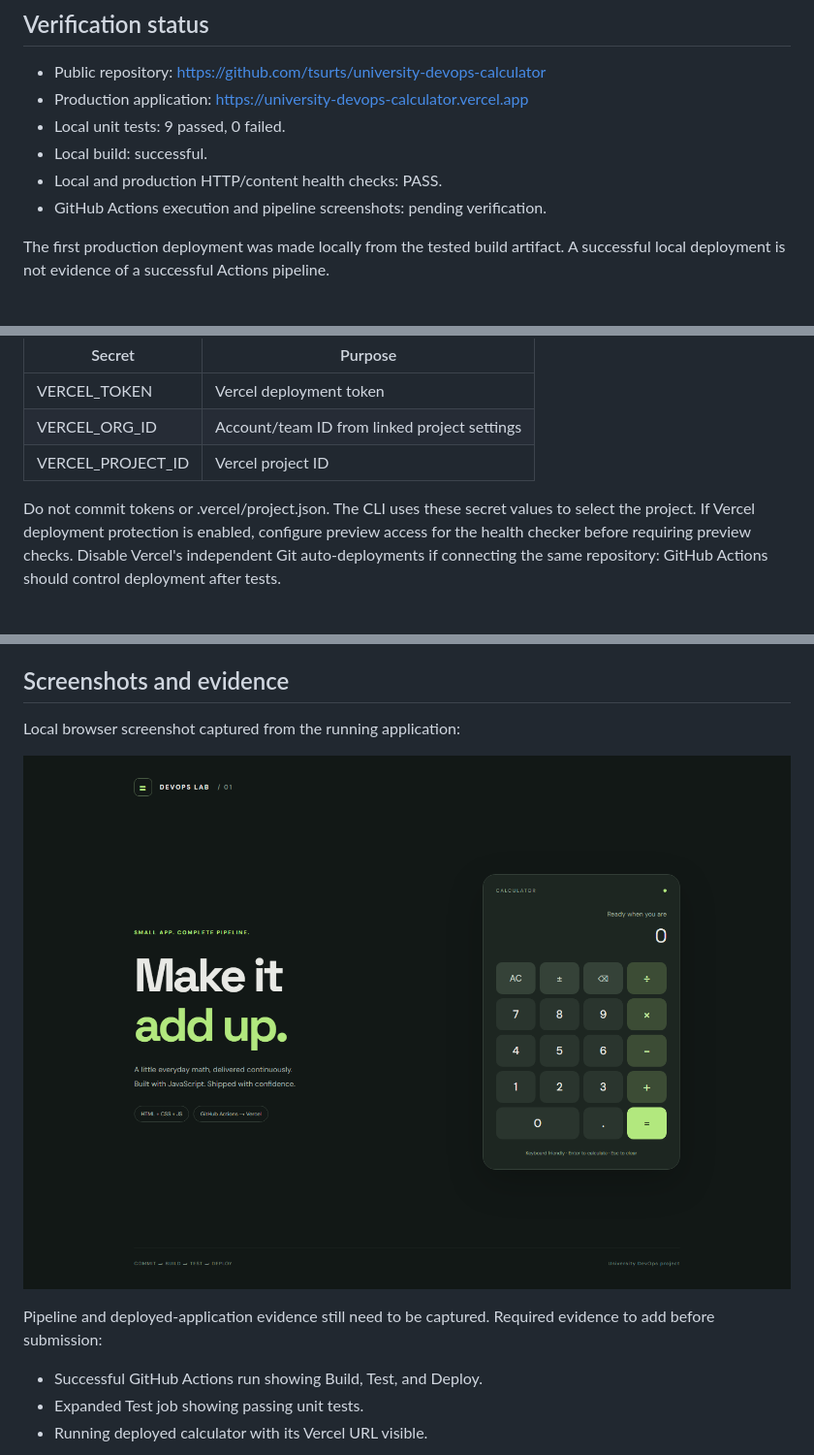
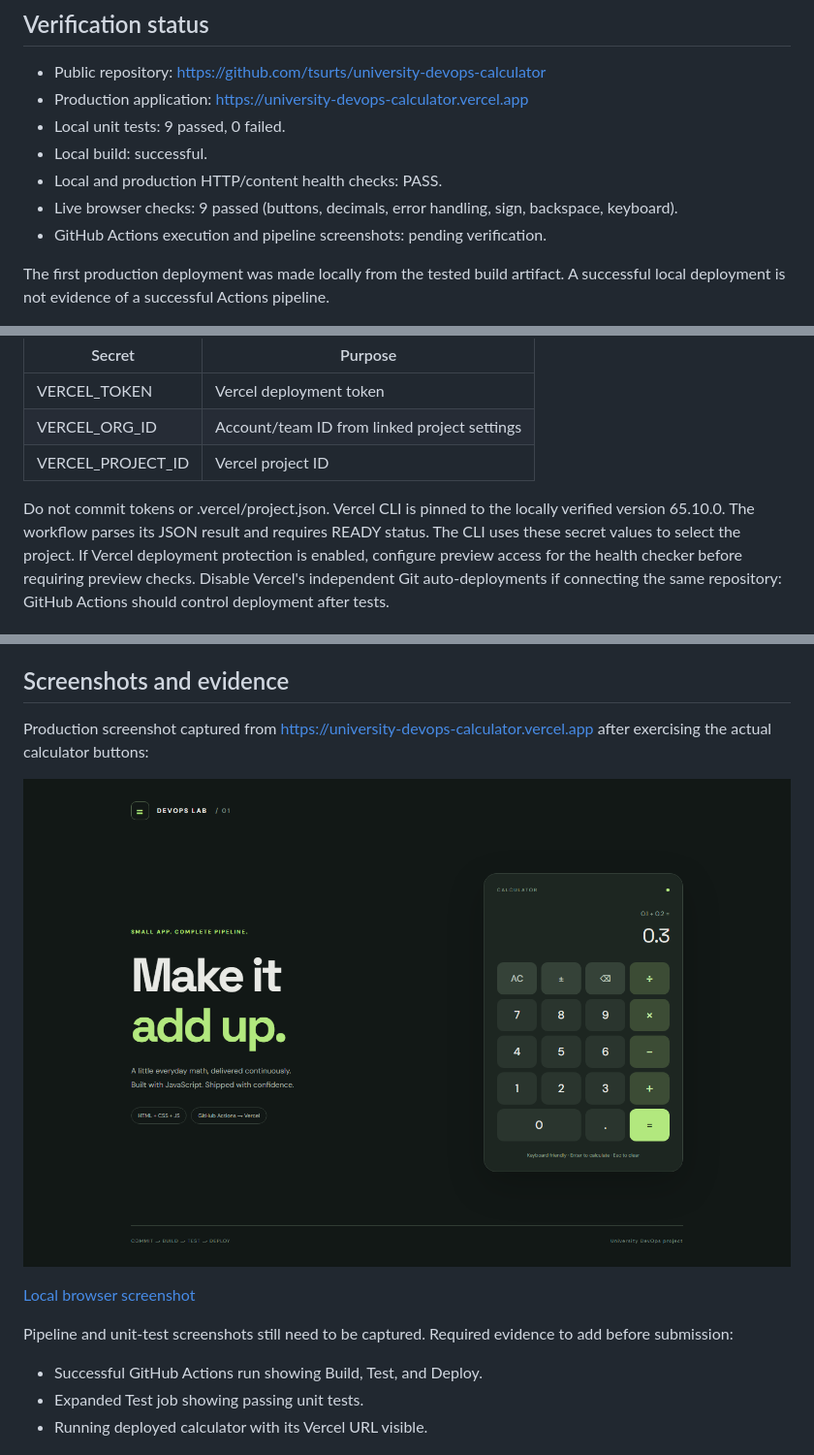
Before and after one commit to tsurts/university-devops-calculator, a Markdown page: README.md, 3 parts joined by grey strips. Shown at 97% size. Rendered like a GitHub page; pictures changed too: docs/screenshots/calculator-production.png (added).

Commit message:
docs: add production screenshot and browser verification evidence

```diff
--- a/README.md
+++ b/README.md
@@ -12,6 +12,7 @@ to right; this is a basic calculator, not an expression parser.
 - Local unit tests: 9 passed, 0 failed.
 - Local build: successful.
 - Local and production HTTP/content health checks: PASS.
+- Live browser checks: 9 passed (buttons, decimals, error handling, sign, backspace, keyboard).
 - GitHub Actions execution and pipeline screenshots: pending verification.
 
 The first production deployment was made locally from the tested build artifact.
@@ -75,7 +76,7 @@ secrets in GitHub Settings → Secrets and variables → Actions:
 | VERCEL_ORG_ID | Account/team ID from linked project settings |
 | VERCEL_PROJECT_ID | Vercel project ID |
 
-Do not commit tokens or .vercel/project.json. The CLI uses these secret values
+Do not commit tokens or .vercel/project.json. Vercel CLI is pinned to the locally verified version 65.10.0. The workflow parses its JSON result and requires READY status. The CLI uses these secret values
 to select the project. If Vercel deployment protection is enabled, configure
 preview access for the health checker before requiring preview checks.
 Disable Vercel's independent Git auto-deployments if connecting the same repository:
@@ -101,11 +102,14 @@ and merge to release. Secrets are only used by the Deploy job on push or manual
 
 ## Screenshots and evidence
 
-Local browser screenshot captured from the running application:
+Production screenshot captured from https://university-devops-calculator.vercel.app
+after exercising the actual calculator buttons:
 
-![Calculator running locally](docs/screenshots/calculator-local.png)
+![Production calculator showing 0.1 + 0.2 = 0.3](docs/screenshots/calculator-production.png)
 
-Pipeline and deployed-application evidence still need to be captured.
+[Local browser screenshot](docs/screenshots/calculator-local.png)
+
+Pipeline and unit-test screenshots still need to be captured.
 Required evidence to add before submission:
 
 - Successful GitHub Actions run showing Build, Test, and Deploy.
```
